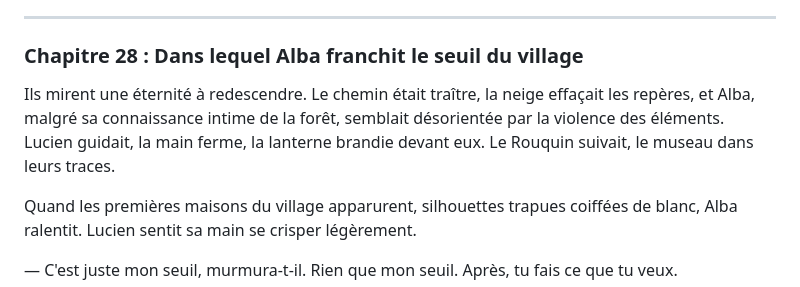
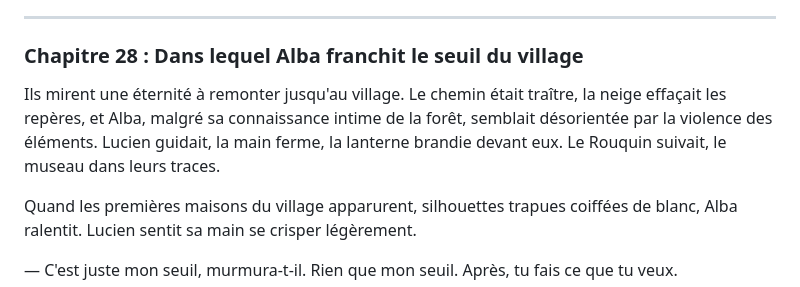
Before and after one commit to levg34/histoire-extraordinaire, a Markdown page: Jusqu'à toucher l'écorce.md, the part around the change. Drawn GitHub-style.

Commit message:
jusqu'au

```diff
--- a/Jusqu'à toucher l'écorce.md
+++ b/Jusqu'à toucher l'écorce.md
@@ -749,7 +749,7 @@ Alba prit la main de Lucien.
 
 ### Chapitre 28 : Dans lequel Alba franchit le seuil du village
 
-Ils mirent une éternité à redescendre. Le chemin était traître, la neige effaçait les repères, et Alba, malgré sa connaissance intime de la forêt, semblait désorientée par la violence des éléments. Lucien guidait, la main ferme, la lanterne brandie devant eux. Le Rouquin suivait, le museau dans leurs traces.
+Ils mirent une éternité à remonter jusqu'au village. Le chemin était traître, la neige effaçait les repères, et Alba, malgré sa connaissance intime de la forêt, semblait désorientée par la violence des éléments. Lucien guidait, la main ferme, la lanterne brandie devant eux. Le Rouquin suivait, le museau dans leurs traces.
 
 Quand les premières maisons du village apparurent, silhouettes trapues coiffées de blanc, Alba ralentit. Lucien sentit sa main se crisper légèrement.
 
```
